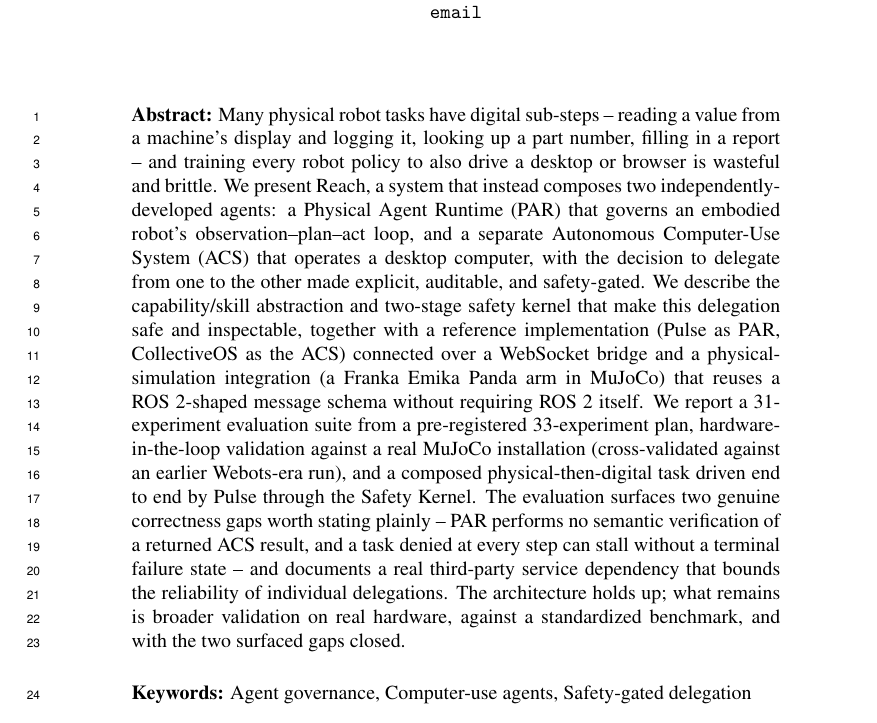
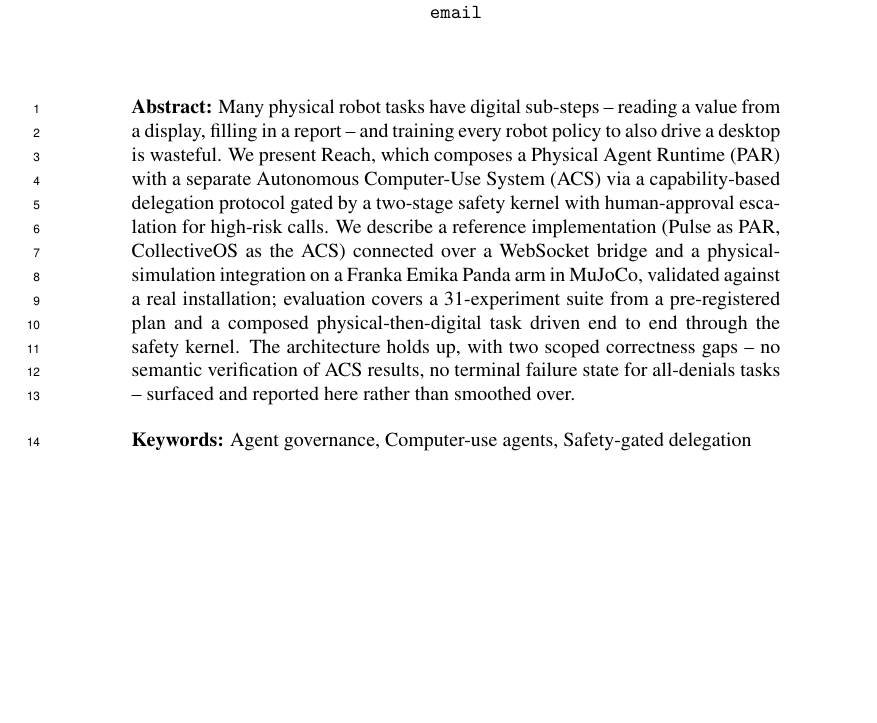
Before and after one commit to Anurag9Dhiman/Reach, a LaTeX paper (paper/corl_2026/par_paper.tex): part of page 1 of 12 before the commit and part of page 1 of 11 after it, cut so that both start at the same text, the shorter picture padded with empty space. Compiled offline with pdfLaTeX.

Commit message:
Trim CoRL abstract from 6 sentences (~300 words) to 4 (~130)
Keeps the four load-bearing claims (problem, architecture, evaluation,
honest caveats) and drops the extras (long example list, "Beyond the
single live task...", "future-work preview") that duplicated what the
body already says.

Co-Authored-By: Claude Opus 4.7 <noreply@anthropic.com>

```diff
--- a/paper/corl_2026/par_paper.tex
+++ b/paper/corl_2026/par_paper.tex
@@ -41,7 +41,7 @@ Embodied Robot Tasks to Autonomous Computer-Use Systems}
 %===============================================================================
 
 \begin{abstract}
-Many physical robot tasks have digital sub-steps -- reading a value from a machine's display and logging it, looking up a part number, filling in a report -- and training every robot policy to also drive a desktop or browser is wasteful and brittle. We present Reach, a system that instead composes two independently-developed agents: a Physical Agent Runtime (PAR) that governs an embodied robot's observation--plan--act loop, and a separate Autonomous Computer-Use System (ACS) that operates a desktop computer, with the decision to delegate from one to the other made explicit, auditable, and safety-gated. We describe the capability/skill abstraction and two-stage safety kernel that make this delegation safe and inspectable, together with a reference implementation (Pulse as PAR, CollectiveOS as the ACS) connected over a WebSocket bridge and a physical-simulation integration (a Franka Emika Panda arm in MuJoCo) that reuses a ROS~2-shaped message schema without requiring ROS~2 itself. We report a 31-experiment evaluation suite from a pre-registered 33-experiment plan, hardware-in-the-loop validation against a real MuJoCo installation (cross-validated against an earlier Webots-era run), and a composed physical-then-digital task driven end to end by Pulse through the Safety Kernel. The evaluation surfaces two genuine correctness gaps worth stating plainly -- PAR performs no semantic verification of a returned ACS result, and a task denied at every step can stall without a terminal failure state -- and documents a real third-party service dependency that bounds the reliability of individual delegations. The architecture holds up; what remains is broader validation on real hardware, against a standardized benchmark, and with the two surfaced gaps closed.
+Many physical robot tasks have digital sub-steps -- reading a value from a display, filling in a report -- and training every robot policy to also drive a desktop is wasteful. We present Reach, which composes a Physical Agent Runtime (PAR) with a separate Autonomous Computer-Use System (ACS) via a capability-based delegation protocol gated by a two-stage safety kernel with human-approval escalation for high-risk calls. We describe a reference implementation (Pulse as PAR, CollectiveOS as the ACS) connected over a WebSocket bridge and a physical-simulation integration on a Franka Emika Panda arm in MuJoCo, validated against a real installation; evaluation covers a 31-experiment suite from a pre-registered plan and a composed physical-then-digital task driven end to end through the safety kernel. The architecture holds up, with two scoped correctness gaps -- no semantic verification of ACS results, no terminal failure state for all-denials tasks -- surfaced and reported here rather than smoothed over.
 \end{abstract}
 
 \keywords{Agent governance, Computer-use agents, Safety-gated delegation}
```
Also changed, not shown: paper/corl_2026/par_paper.pdf.
